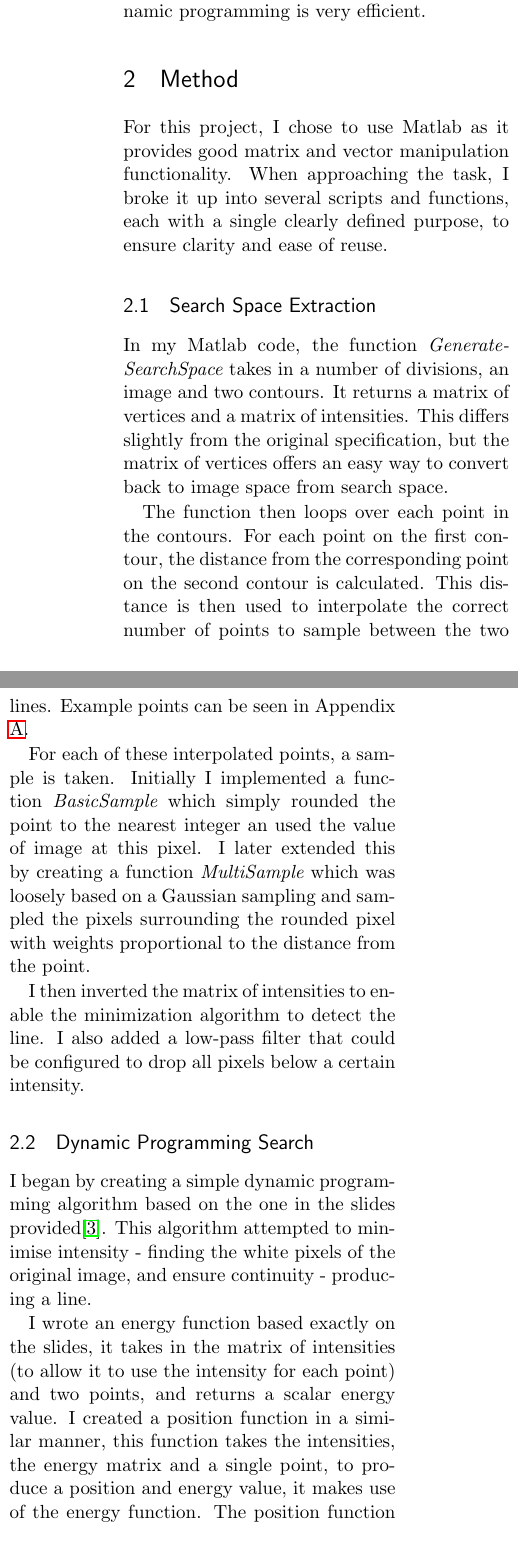
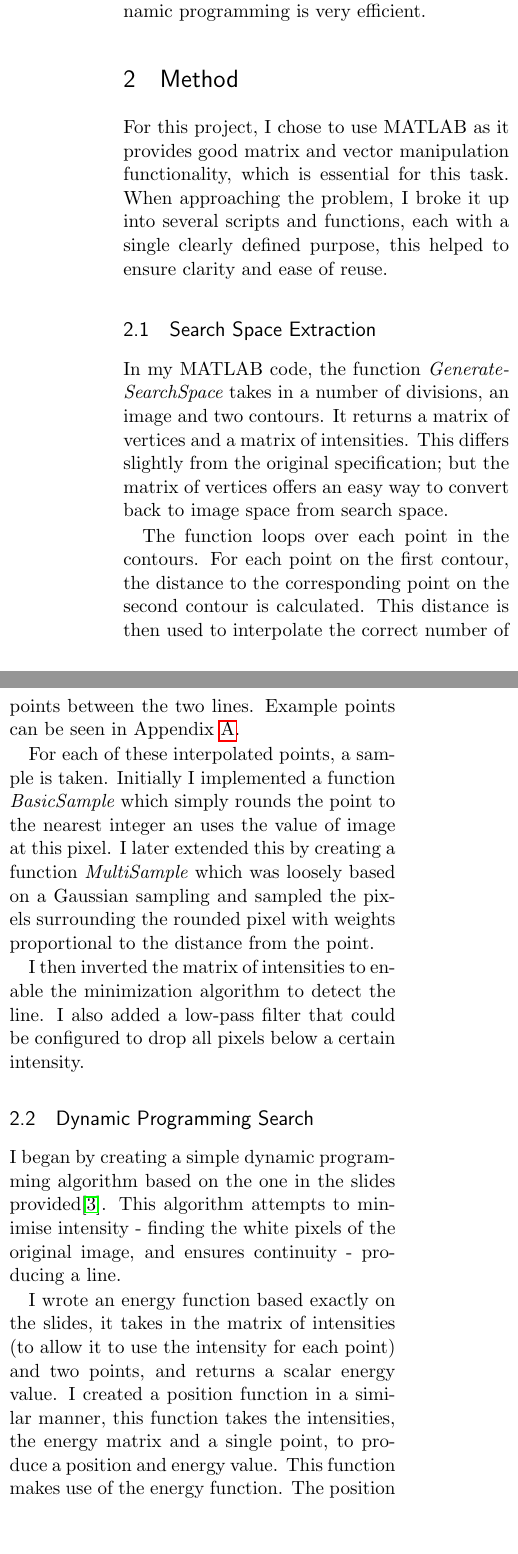
Before and after one commit to edderick/ContourDetection, a LaTeX paper (docs/report.tex): two parts of the columns of page 1 of 21, joined at a grey line, cut so that both start at the same text, the shorter picture padded with empty space. Compiled offline with pdfLaTeX.

Commit message:
Proof read report

```diff
--- a/docs/report.tex
+++ b/docs/report.tex
@@ -93,28 +93,27 @@ method of evaluating all possible contours, dynamic programming is very
 efficient.
 
 \section{Method}
-For this project, I chose to use Matlab as it provides good matrix and vector
-manipulation functionality. When approaching the task, I broke it up into
-several scripts and functions, each with a single clearly defined purpose, to
-ensure clarity and ease of reuse.
+For this project, I chose to use MATLAB as it provides good matrix and vector
+manipulation functionality, which is essential for this task. When approaching
+the problem, I broke it up into several scripts and functions, each with a single
+clearly defined purpose, this helped to ensure clarity and ease of reuse.
 
 \subsection{Search Space Extraction}
-In my Matlab code, the function \em GenerateSearchSpace \em takes in a number of
+In my MATLAB code, the function \em GenerateSearchSpace \em takes in a number of
 divisions, an image and two contours. It returns a matrix of vertices and a
-matrix of intensities. This differs slightly from the original specification,
+matrix of intensities. This differs slightly from the original specification;
 but the matrix of vertices offers an easy way to convert back to image space
 from search space.
 
-The function then loops over each point in the contours. For each point on
-the first contour, the distance from the corresponding point on the second
-contour is calculated. This distance is then used to interpolate the correct
-number of points to sample between the two lines. Example
-points can be seen in Appendix \ref{SearchSpaceExt}.
-
+The function loops over each point in the contours. For each point on the first
+contour, the distance to the corresponding point on the second contour is
+calculated. This distance is then used to interpolate the correct number of
+points between the two lines. Example points can be seen in Appendix
+\ref{SearchSpaceExt}.
 
 For each of these interpolated points, a sample is taken. Initially I
-implemented a function \em BasicSample \em which simply rounded the point to
-the nearest integer an used the value of image at this pixel. I later extended
+implemented a function \em BasicSample \em which simply rounds the point to
+the nearest integer an uses the value of image at this pixel. I later extended
 this by creating a function \em MultiSample \em which was loosely based on a
 Gaussian sampling and sampled the pixels surrounding the rounded pixel with
 weights proportional to the distance from the point.
@@ -125,15 +124,15 @@ drop all pixels below a certain intensity.
 
 \subsection{Dynamic Programming Search}
 I began by creating a simple dynamic programming algorithm based on the one in
-the slides provided\cite{slides}. This algorithm attempted to minimise
-intensity - finding the white pixels of the original image, and ensure
+the slides provided\cite{slides}. This algorithm attempts to minimise
+intensity - finding the white pixels of the original image, and ensures
 continuity - producing a line.
 
 I wrote an energy function based exactly on the slides, it takes in the matrix
 of intensities (to allow it to use the intensity for each point) and two points,
 and returns a scalar energy value. I created a position function in a similar
 manner, this function takes the intensities, the energy matrix and a single
-point, to produce a position and energy value, it makes use of the energy
+point, to produce a position and energy value. This function makes use of the energy
 function. The position function is then called from the main dynamic programming
 function, for each point.
 
@@ -147,7 +146,7 @@ enable easy debugging and extension.
 Once I had a this solution working, I began extending it to implement the
 algorithm defined in the specification\cite{spec}. This required the
 energy and position matrices being expanded into the third dimension to
-represent all of the possible points that could be the next point in the line.
+represent all of the possible points that could be the next point on the line.
 The energy and position functions each gained an extra parameter, the next point
 being considered.  It also meant adding an extra level of looping to the
 algorithm as all possibilities of the next point had to be considered as well as
```
Also changed, not shown: docs/report.tex (27 more changed lines).
